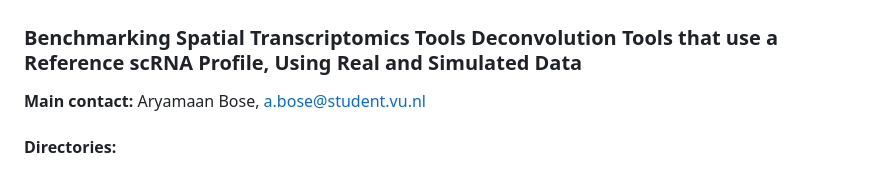
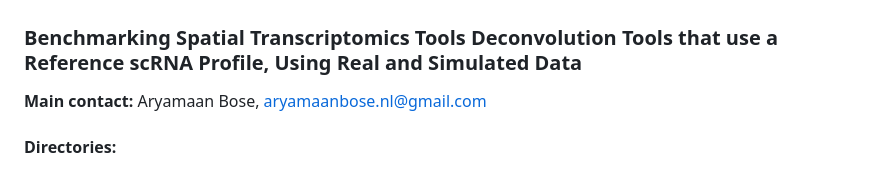
Before and after one commit to aryamaanbose/Benchmarking_ST_Deconvolution, a Markdown page: README.md, the part around the change. Rendered like a GitHub page.

```diff
--- a/README.md
+++ b/README.md
@@ -1,7 +1,7 @@
 ### Benchmarking Spatial Transcriptomics Tools Deconvolution Tools that use a Reference scRNA Profile, Using Real and Simulated Data
 
 **Main contact:**
-Aryamaan Bose, a.bose@student.vu.nl
+Aryamaan Bose, aryamaanbose.nl@gmail.com
 
 #### Directories:
 
```
